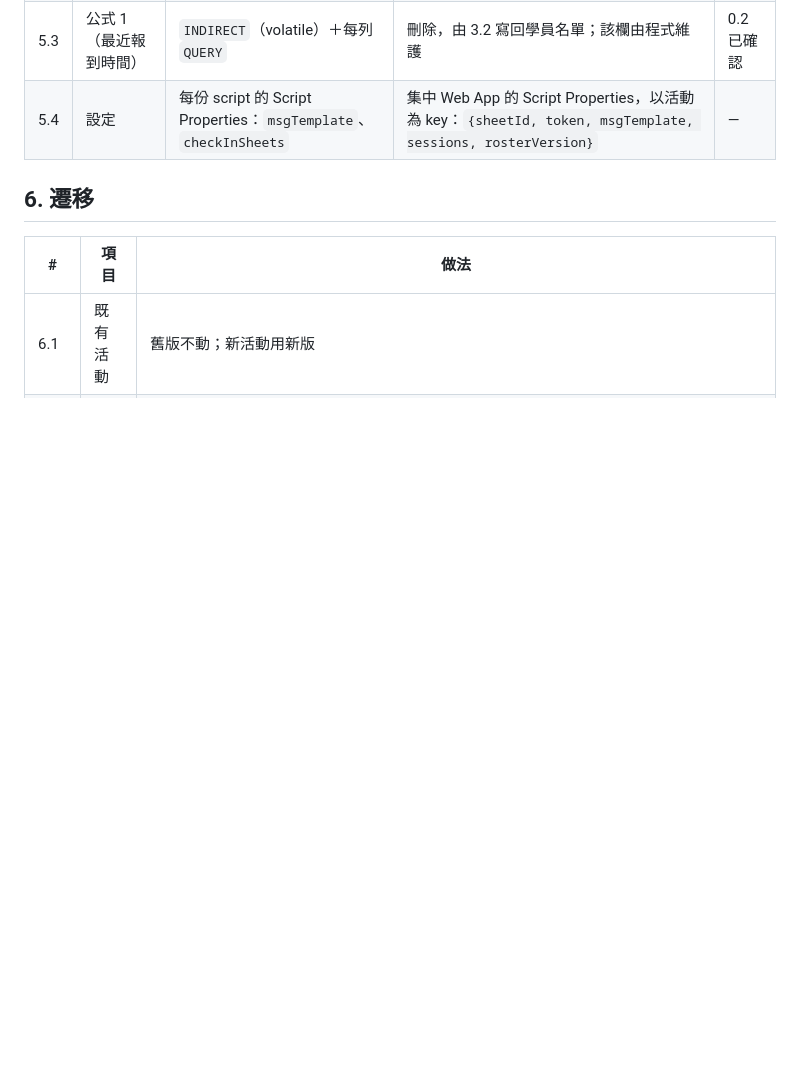
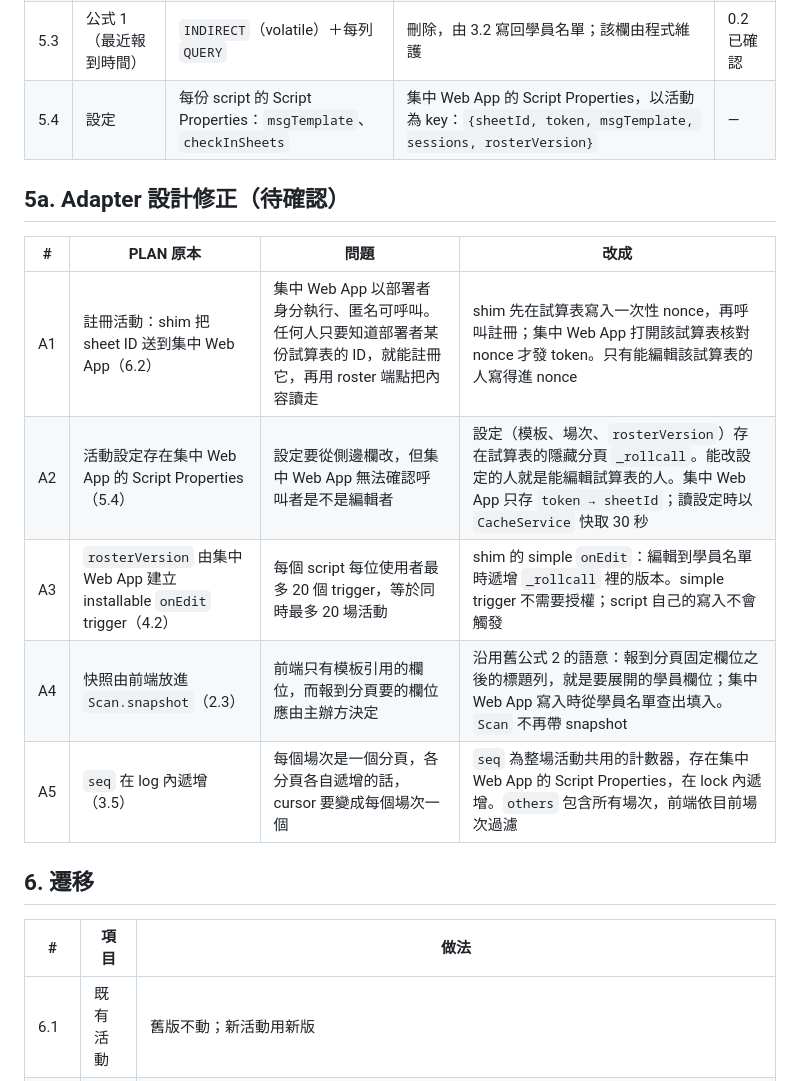
Before and after one commit to kuomartin/rollcall, a Markdown page: PLAN.md, the part around the change. GitHub-like rendering; blank space fills up the shorter version.

Commit message:
docs(plan): propose adapter design corrections in 5a

```diff
--- a/PLAN.md
+++ b/PLAN.md
@@ -74,6 +74,16 @@
 | 5.3 | 公式 1（最近報到時間） | `INDIRECT`（volatile）＋每列 `QUERY` | 刪除，由 3.2 寫回學員名單；該欄由程式維護 | 0.2 已確認 |
 | 5.4 | 設定 | 每份 script 的 Script Properties：`msgTemplate`、`checkInSheets` | 集中 Web App 的 Script Properties，以活動為 key：`{sheetId, token, msgTemplate, sessions, rosterVersion}` | — |
 
+## 5a. Adapter 設計修正（待確認）
+
+| # | PLAN 原本 | 問題 | 改成 |
+|---|---|---|---|
+| A1 | 註冊活動：shim 把 sheet ID 送到集中 Web App（6.2） | 集中 Web App 以部署者身分執行、匿名可呼叫。任何人只要知道部署者某份試算表的 ID，就能註冊它，再用 roster 端點把內容讀走 | shim 先在試算表寫入一次性 nonce，再呼叫註冊；集中 Web App 打開該試算表核對 nonce 才發 token。只有能編輯該試算表的人寫得進 nonce |
+| A2 | 活動設定存在集中 Web App 的 Script Properties（5.4） | 設定要從側邊欄改，但集中 Web App 無法確認呼叫者是不是編輯者 | 設定（模板、場次、`rosterVersion`）存在試算表的隱藏分頁 `_rollcall`。能改設定的人就是能編輯試算表的人。集中 Web App 只存 `token → sheetId`；讀設定時以 `CacheService` 快取 30 秒 |
+| A3 | `rosterVersion` 由集中 Web App 建立 installable `onEdit` trigger（4.2） | 每個 script 每位使用者最多 20 個 trigger，等於同時最多 20 場活動 | shim 的 simple `onEdit`：編輯到學員名單時遞增 `_rollcall` 裡的版本。simple trigger 不需要授權；script 自己的寫入不會觸發 |
+| A4 | 快照由前端放進 `Scan.snapshot`（2.3） | 前端只有模板引用的欄位，而報到分頁要的欄位應由主辦方決定 | 沿用舊公式 2 的語意：報到分頁固定欄位之後的標題列，就是要展開的學員欄位；集中 Web App 寫入時從學員名單查出填入。`Scan` 不再帶 snapshot |
+| A5 | `seq` 在 log 內遞增（3.5） | 每個場次是一個分頁，各分頁各自遞增的話，cursor 要變成每個場次一個 | `seq` 為整場活動共用的計數器，存在集中 Web App 的 Script Properties，在 lock 內遞增。`others` 包含所有場次，前端依目前場次過濾 |
+
 ## 6. 遷移
 
 | # | 項目 | 做法 |
```
